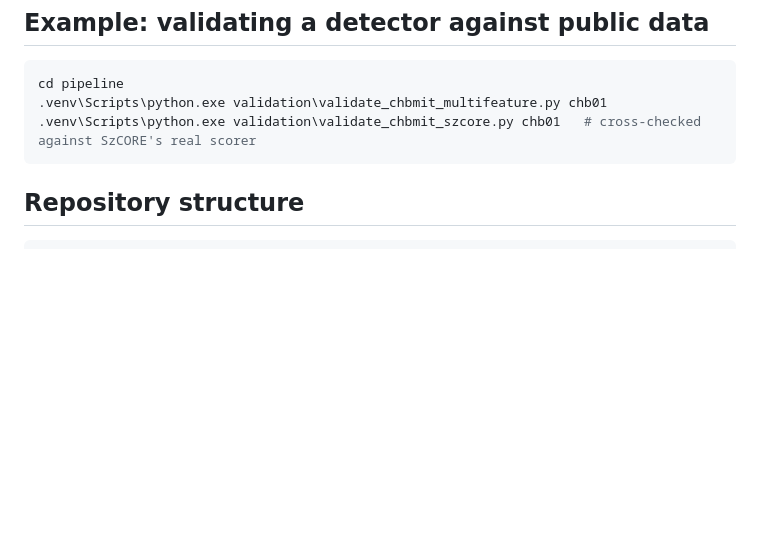
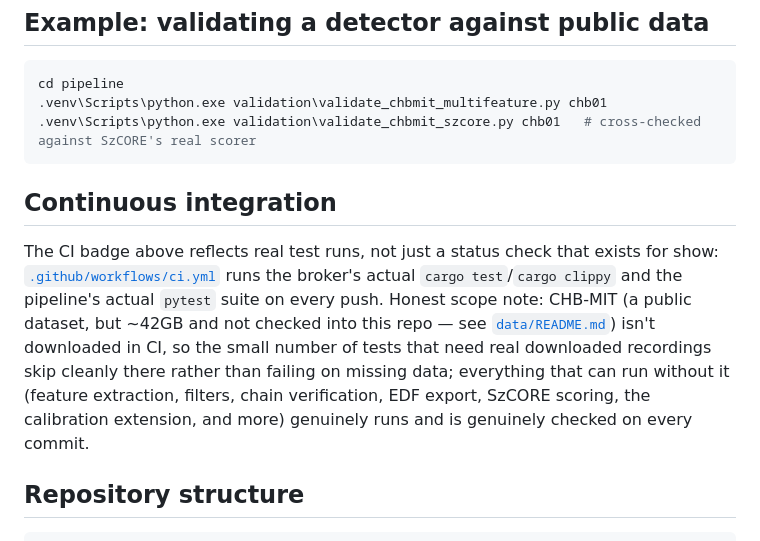
Before and after one commit to 13thrule/project-aura, a Markdown page: README.md, the part around one of its changes. Rendered like a GitHub page; blank space fills up the shorter version.

Commit message:
Add badge row (CI, license, rust, python, last-commit) + CI scope note
CI badge added only after verifying the actual workflow runs green --
see the "Continuous integration" section for what it does and
deliberately doesn't cover (no CHB-MIT data in CI).

Co-Authored-By: Claude Sonnet 5 <noreply@anthropic.com>
Claude-Session: https://claude.ai/code/session_018EUGsVtXmtKnHtJ8MabvQY

````diff
--- a/README.md
+++ b/README.md
@@ -160,6 +164,20 @@ cd pipeline
 .venv\Scripts\python.exe validation\validate_chbmit_szcore.py chb01   # cross-checked against SzCORE's real scorer
 ```
 
+## Continuous integration
+
+The CI badge above reflects real test runs, not just a status check
+that exists for show: [`.github/workflows/ci.yml`](.github/workflows/ci.yml)
+runs the broker's actual `cargo test`/`cargo clippy` and the pipeline's
+actual `pytest` suite on every push. Honest scope note: CHB-MIT (a
+public dataset, but ~42GB and not checked into this repo — see
+[`data/README.md`](data/README.md)) isn't downloaded in CI, so the small
+number of tests that need real downloaded recordings skip cleanly there
+rather than failing on missing data; everything that can run without it
+(feature extraction, filters, chain verification, EDF export, SzCORE
+scoring, the calibration extension, and more) genuinely runs and is
+genuinely checked on every commit.
+
 ## Repository structure
 
 ```
````
Also changed, not shown: other parts of README.md (+4 -0 lines).
